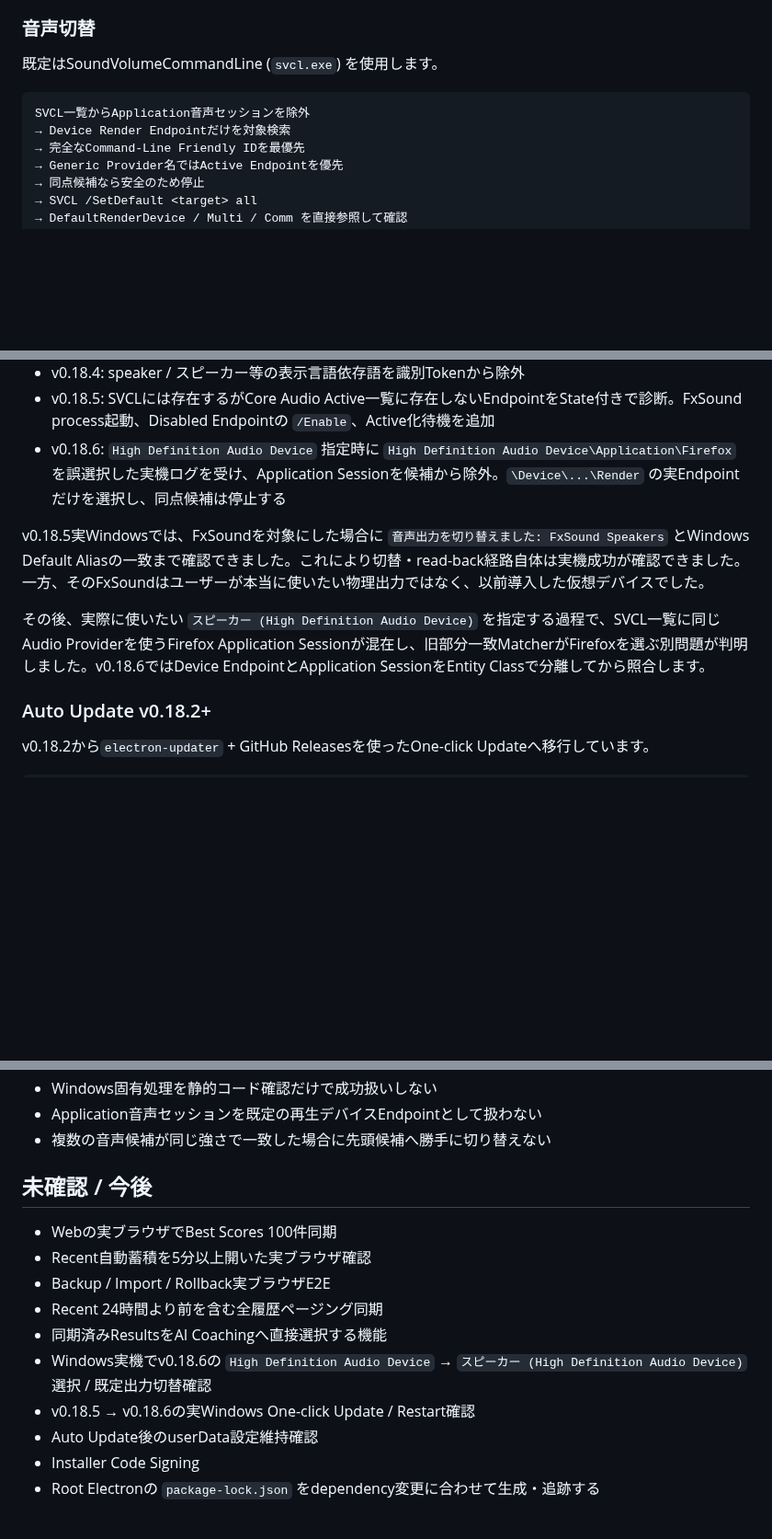
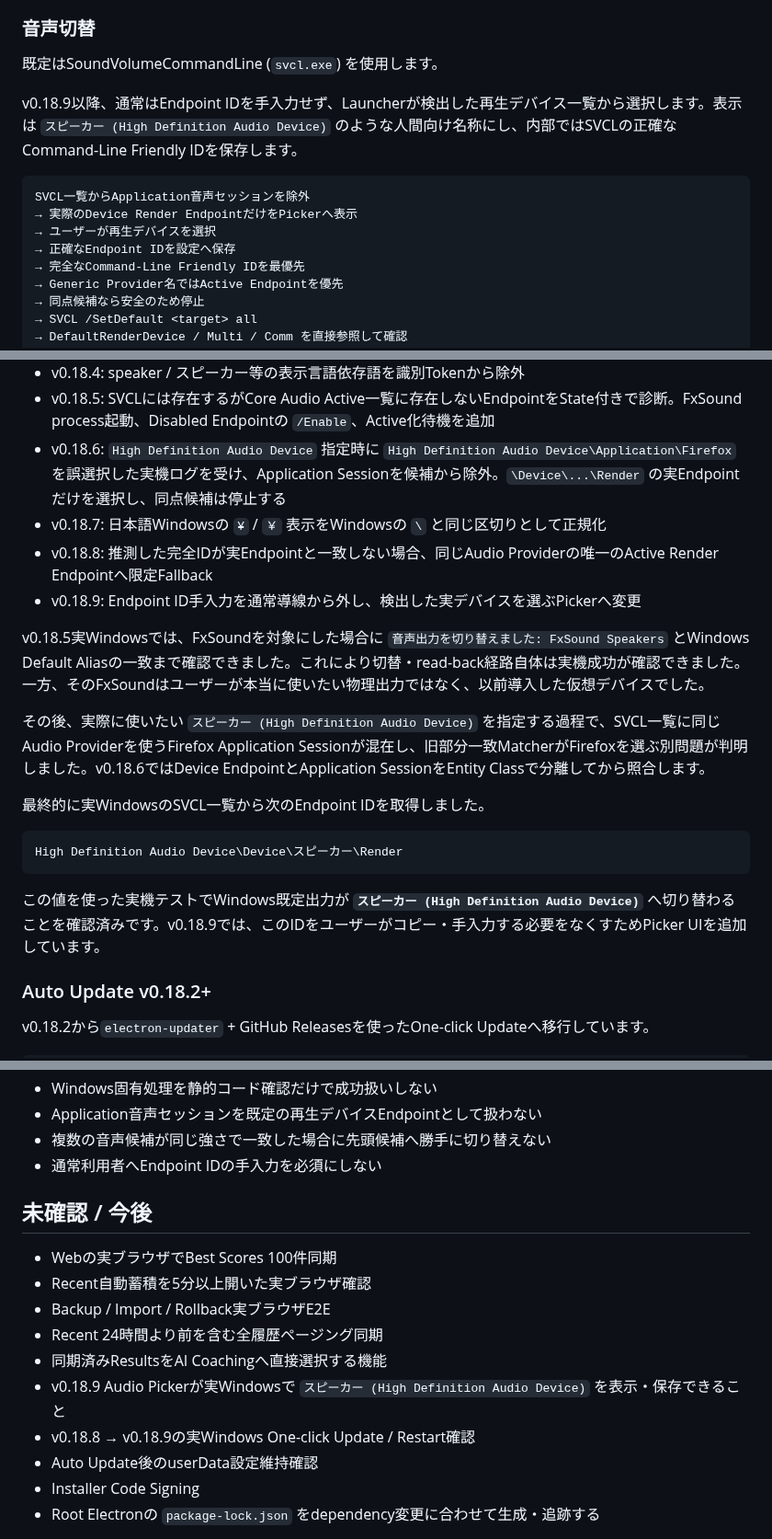
Before and after one commit to EliteMay/osu-hub, a Markdown page: README.md, 3 parts joined by grey strips. Shown at 92% size. GitHub-like rendering; blank space fills up the shorter version.

Commit message:
Document successful audio switching and v0.18.9 picker

````diff
--- a/README.md
+++ b/README.md
@@ -160,9 +160,13 @@ https://github.com/EliteMay/osu-hub/releases/latest
 
 既定はSoundVolumeCommandLine (`svcl.exe`) を使用します。
 
+v0.18.9以降、通常はEndpoint IDを手入力せず、Launcherが検出した再生デバイス一覧から選択します。表示は `スピーカー (High Definition Audio Device)` のような人間向け名称にし、内部ではSVCLの正確なCommand-Line Friendly IDを保存します。
+
 ```text
 SVCL一覧からApplication音声セッションを除外
-→ Device Render Endpointだけを対象検索
+→ 実際のDevice Render EndpointだけをPickerへ表示
+→ ユーザーが再生デバイスを選択
+→ 正確なEndpoint IDを設定へ保存
 → 完全なCommand-Line Friendly IDを最優先
 → Generic Provider名ではActive Endpointを優先
 → 同点候補なら安全のため停止
@@ -185,10 +189,21 @@ SVCL一覧からApplication音声セッションを除外
 - v0.18.4: speaker / スピーカー等の表示言語依存語を識別Tokenから除外
 - v0.18.5: SVCLには存在するがCore Audio Active一覧に存在しないEndpointをState付きで診断。FxSound process起動、Disabled Endpointの `/Enable`、Active化待機を追加
 - v0.18.6: `High Definition Audio Device` 指定時に `High Definition Audio Device\Application\Firefox` を誤選択した実機ログを受け、Application Sessionを候補から除外。`\Device\...\Render` の実Endpointだけを選択し、同点候補は停止する
+- v0.18.7: 日本語Windowsの `¥` / `￥` 表示をWindowsの `\` と同じ区切りとして正規化
+- v0.18.8: 推測した完全IDが実Endpointと一致しない場合、同じAudio Providerの唯一のActive Render Endpointへ限定Fallback
+- v0.18.9: Endpoint ID手入力を通常導線から外し、検出した実デバイスを選ぶPickerへ変更
 
 v0.18.5実Windowsでは、FxSoundを対象にした場合に `音声出力を切り替えました: FxSound Speakers` とWindows Default Aliasの一致まで確認できました。これにより切替・read-back経路自体は実機成功が確認できました。一方、そのFxSoundはユーザーが本当に使いたい物理出力ではなく、以前導入した仮想デバイスでした。
 
 その後、実際に使いたい `スピーカー (High Definition Audio Device)` を指定する過程で、SVCL一覧に同じAudio Providerを使うFirefox Application Sessionが混在し、旧部分一致MatcherがFirefoxを選ぶ別問題が判明しました。v0.18.6ではDevice EndpointとApplication SessionをEntity Classで分離してから照合します。
+
+最終的に実WindowsのSVCL一覧から次のEndpoint IDを取得しました。
+
+```text
+High Definition Audio Device\Device\スピーカー\Render
+```
+
+この値を使った実機テストでWindows既定出力が **`スピーカー (High Definition Audio Device)`** へ切り替わることを確認済みです。v0.18.9では、このIDをユーザーがコピー・手入力する必要をなくすためPicker UIを追加しています。
 
 ### Auto Update v0.18.2+
 
@@ -293,6 +309,7 @@ Pages ArtifactはWebファイルだけを公開し、Electron source、bat、Sup
 - Windows固有処理を静的コード確認だけで成功扱いしない
 - Application音声セッションを既定の再生デバイスEndpointとして扱わない
 - 複数の音声候補が同じ強さで一致した場合に先頭候補へ勝手に切り替えない
+- 通常利用者へEndpoint IDの手入力を必須にしない
 
 ## 未確認 / 今後
 
@@ -301,8 +318,8 @@ Pages ArtifactはWebファイルだけを公開し、Electron source、bat、Sup
 - Backup / Import / Rollback実ブラウザE2E
 - Recent 24時間より前を含む全履歴ページング同期
 - 同期済みResultsをAI Coachingへ直接選択する機能
-- Windows実機でv0.18.6の `High Definition Audio Device` → `スピーカー (High Definition Audio Device)` 選択 / 既定出力切替確認
-- v0.18.5 → v0.18.6の実Windows One-click Update / Restart確認
+- v0.18.9 Audio Pickerが実Windowsで `スピーカー (High Definition Audio Device)` を表示・保存できること
+- v0.18.8 → v0.18.9の実Windows One-click Update / Restart確認
 - Auto Update後のuserData設定維持確認
 - Installer Code Signing
 - Root Electronの `package-lock.json` をdependency変更に合わせて生成・追跡する
````
Also changed, not shown: other parts of README.md (+2 -1 lines).
